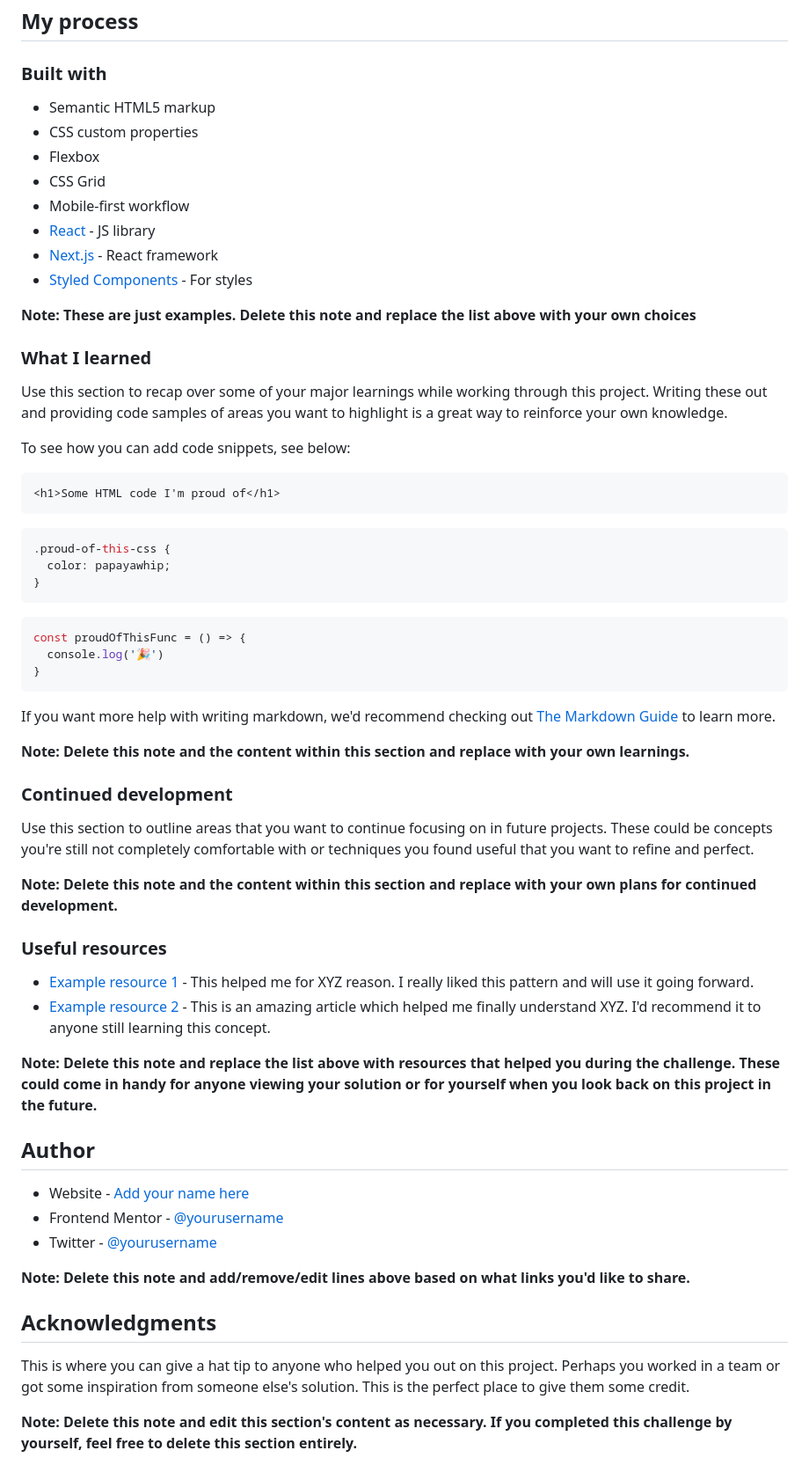
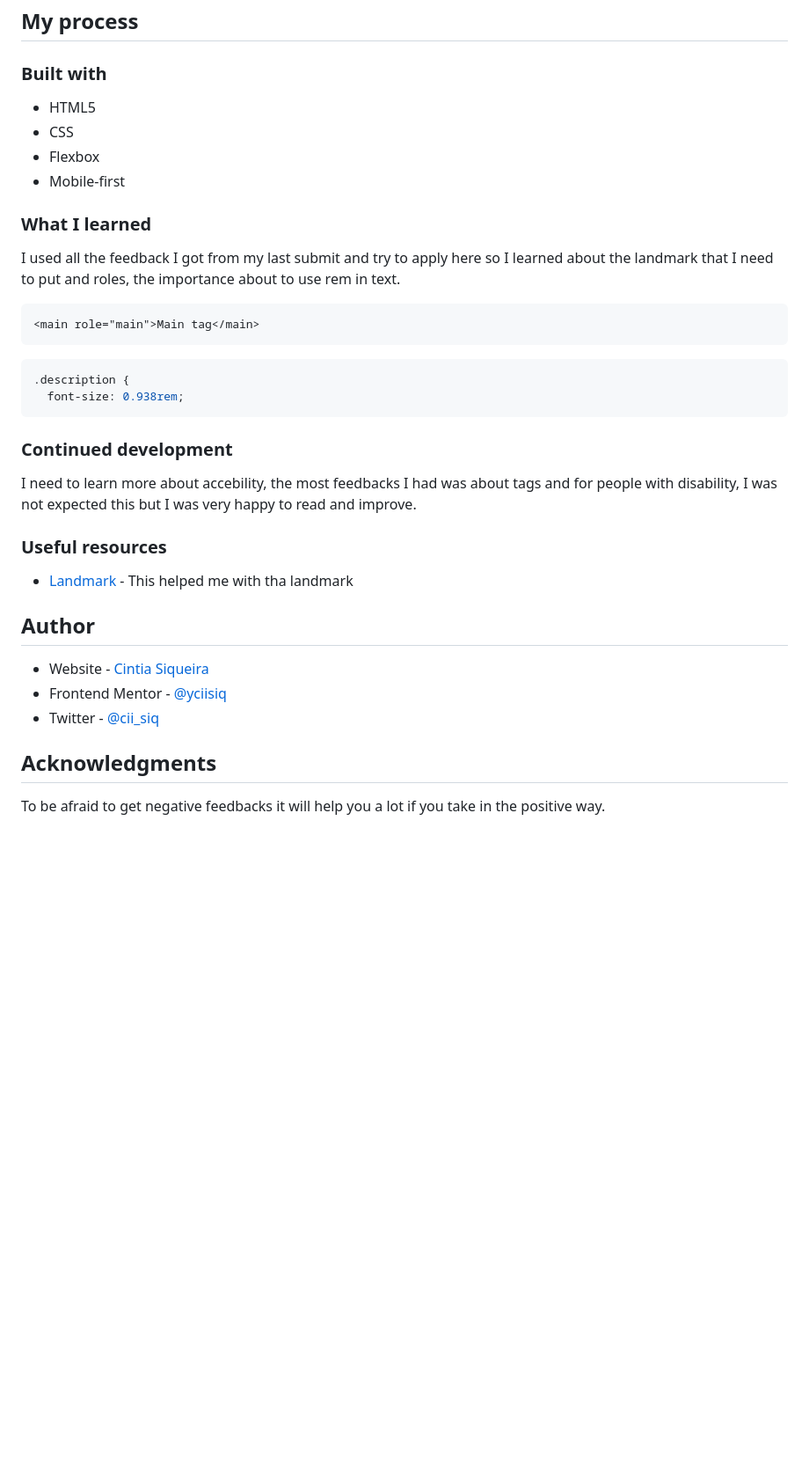
Before and after one commit to ciisiq/challenge-QR-code-component, a Markdown page: README-template.md, the part around the change printed below. Shown: that part at 88% size. Rendered like a GitHub page; blank space fills up the shorter version.

````diff
--- a/README-template.md
+++ b/README-template.md
@@ -40,64 +30,38 @@ Then crop/optimize/edit your image however you like, add it to your project, and
 
 ### Built with
 
-- Semantic HTML5 markup
-- CSS custom properties
+- HTML5
+- CSS
 - Flexbox
-- CSS Grid
-- Mobile-first workflow
-- [React](https://reactjs.org/) - JS library
-- [Next.js](https://nextjs.org/) - React framework
-- [Styled Components](https://styled-components.com/) - For styles
-
-**Note: These are just examples. Delete this note and replace the list above with your own choices**
+- Mobile-first
 
 ### What I learned
 
-Use this section to recap over some of your major learnings while working through this project. Writing these out and providing code samples of areas you want to highlight is a great way to reinforce your own knowledge.
-
-To see how you can add code snippets, see below:
+I used all the feedback I got from my last submit and try to apply here so I learned about the landmark that I need to put and roles, the importance about to use rem in text.
 
 ```html
-<h1>Some HTML code I'm proud of</h1>
-```
-```css
-.proud-of-this-css {
-  color: papayawhip;
-}
-```
-```js
-const proudOfThisFunc = () => {
-  console.log('🎉')
-}
+<main role="main">Main tag</main>
 ```
 
-If you want more help with writing markdown, we'd recommend checking out [The Markdown Guide](https://www.markdownguide.org/) to learn more.
-
-**Note: Delete this note and the content within this section and replace with your own learnings.**
+```css
+.description {
+  font-size: 0.938rem;
+```
 
 ### Continued development
 
-Use this section to outline areas that you want to continue focusing on in future projects. These could be concepts you're still not completely comfortable with or techniques you found useful that you want to refine and perfect.
-
-**Note: Delete this note and the content within this section and replace with your own plans for continued development.**
+I need to learn more about accebility, the most feedbacks I had was about tags and for people with disability, I was not expected this but I was very happy to read and improve.
 
 ### Useful resources
 
-- [Example resource 1](https://www.example.com) - This helped me for XYZ reason. I really liked this pattern and will use it going forward.
-- [Example resource 2](https://www.example.com) - This is an amazing article which helped me finally understand XYZ. I'd recommend it to anyone still learning this concept.
-
-**Note: Delete this note and replace the list above with resources that helped you during the challenge. These could come in handy for anyone viewing your solution or for yourself when you look back on this project in the future.**
+- [Landmark](https://dequeuniversity.com/rules/axe/4.3/landmark-one-main?application=axeAPI) - This helped me with tha landmark
 
 ## Author
 
-- Website - [Add your name here](https://www.your-site.com)
-- Frontend Mentor - [@yourusername](https://www.frontendmentor.io/profile/yourusername)
-- Twitter - [@yourusername](https://www.twitter.com/yourusername)
-
-**Note: Delete this note and add/remove/edit lines above based on what links you'd like to share.**
+- Website - [Cintia Siqueira](https://cisiq.dev/)
+- Frontend Mentor - [@yciisiq](https://www.frontendmentor.io/profile/ciisiq)
+- Twitter - [@cii_siq](https://twitter.com/Cii_siq)
 
 ## Acknowledgments
 
-This is where you can give a hat tip to anyone who helped you out on this project. Perhaps you worked in a team or got some inspiration from someone else's solution. This is the perfect place to give them some credit.
-
-**Note: Delete this note and edit this section's content as necessary. If you completed this challenge by yourself, feel free to delete this section entirely.**
+To be afraid to get negative feedbacks it will help you a lot if you take in the positive way.
````
Also changed, not shown: other parts of README-template.md (+3 -13 lines), screenshot/qrcode_view.png (added).
